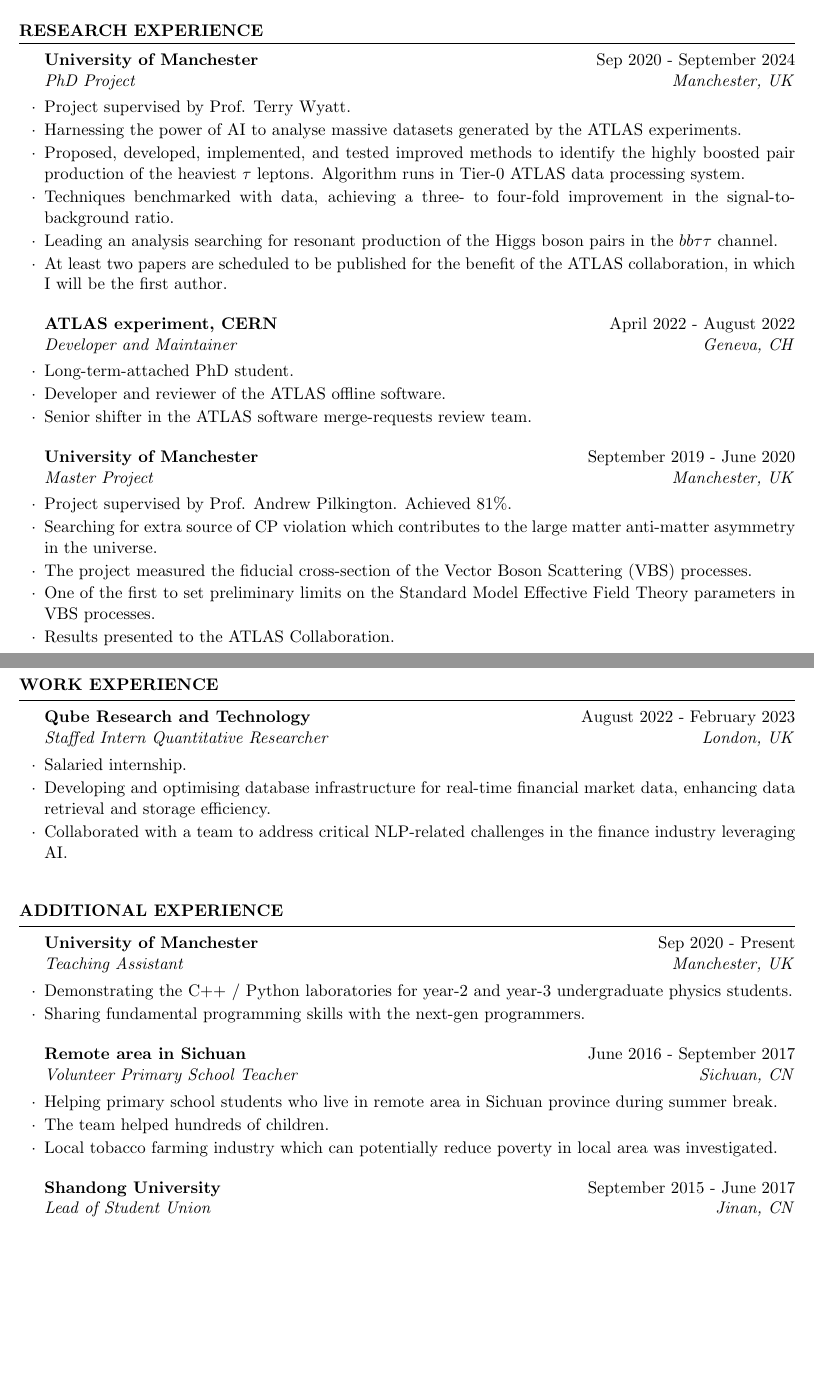
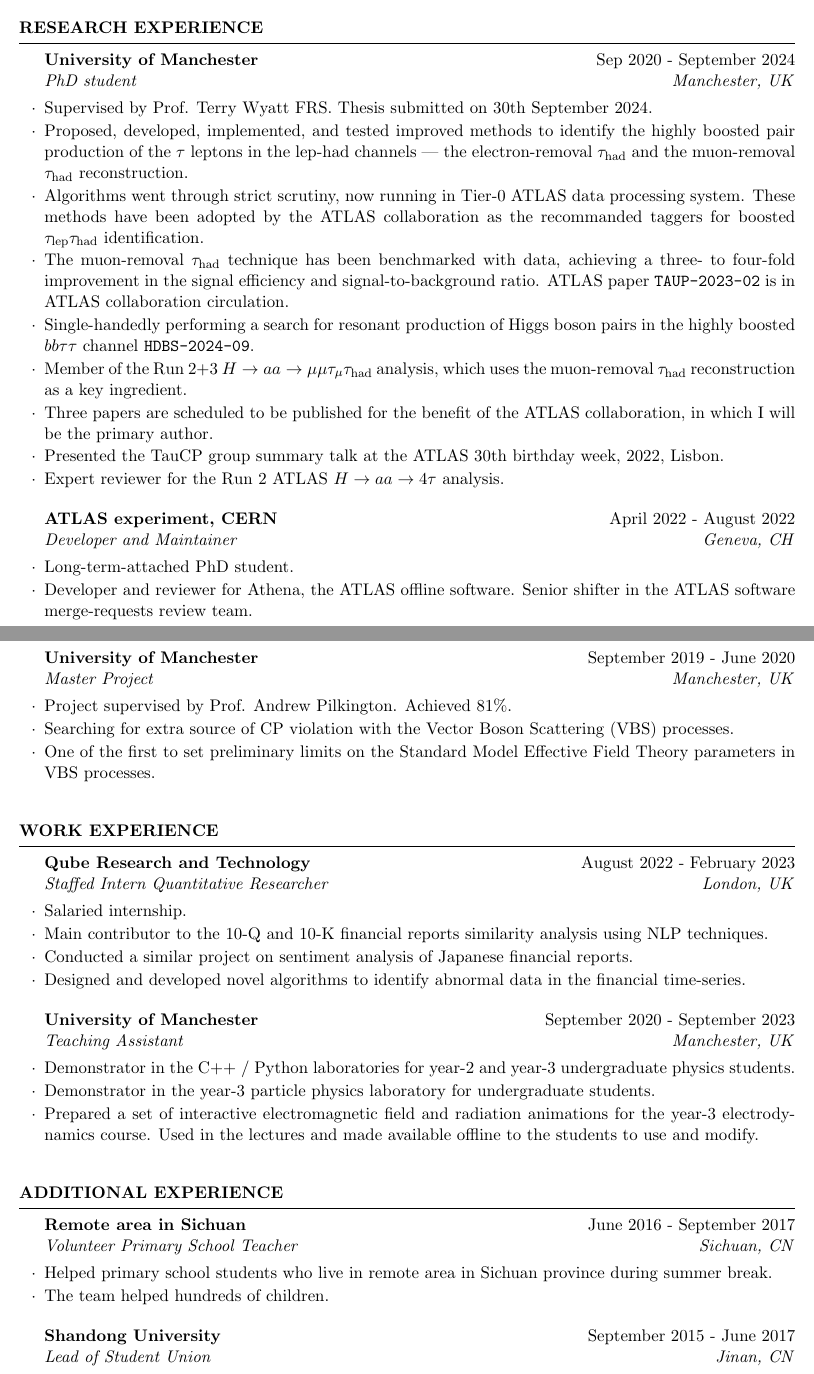
Before and after one commit to Dqixol/CV, a LaTeX CV (cv_academic.tex): two parts of pages 1 and 2 of 2, joined at a grey line, cut so that both start at the same text, the shorter picture padded with empty space. Compiled offline with pdfLaTeX.

Commit message:
add academic version

```diff
--- a/cv_academic.tex
+++ b/cv_academic.tex
@@ -25,48 +25,53 @@
     \end{rSection}
 
     \begin{rSection}{Research Experience}
-        \begin{rSubsection}{University of Manchester}{Sep 2020 - September 2024}{PhD Project}{Manchester, UK}
-            \item   Project supervised by Prof. Terry Wyatt.
-            \item   Harnessing the power of AI to analyse massive datasets generated by the ATLAS experiments.
-            \item   Proposed, developed, implemented, and tested improved methods to identify the highly boosted pair production of the heaviest $\tau$ leptons. Algorithm runs in Tier-0 ATLAS data processing system.
-            \item   Techniques benchmarked with data, achieving a three- to four-fold improvement in the signal-to-background ratio.
-            \item   Leading an analysis searching for resonant production of the Higgs boson pairs in the $bb\tau\tau$ channel.
-            \item   At least two papers are scheduled to be published for the benefit of the ATLAS collaboration, in which I will be the first author.
+        \begin{rSubsection}{University of Manchester}{Sep 2020 - September 2024}{PhD student}{Manchester, UK}
+            \item   Supervised by Prof. Terry Wyatt FRS. Thesis submitted on 30th September 2024.
+            \item   Proposed, developed, implemented, and tested improved methods to identify the highly boosted pair production of the $\tau$ leptons in the lep-had channels --- the electron-removal $\tau_\mathrm{had}$ and the muon-removal $\tau_\mathrm{had}$ reconstruction.
+            \item   Algorithms went through strict scrutiny, now running in Tier-0 ATLAS data processing system. These methods have been
+                adopted by the ATLAS collaboration as the recommanded taggers for boosted $\tau_\mathrm{lep}\tau_\mathrm{had}$ identification.
+            \item   The muon-removal $\tau_\mathrm{had}$ technique has been benchmarked with data, achieving a three-~to~four-fold
+                improvement in the signal efficiency and signal-to-background ratio. ATLAS paper~\texttt{TAUP-2023-02}~is in ATLAS collaboration circulation.
+            \item   Single-handedly performing a search for resonant production of Higgs boson pairs in the highly boosted $bb\tau\tau$ channel \texttt{HDBS-2024-09}.
+            \item   Member of the Run 2+3 $H\rightarrow aa\rightarrow \mu\mu\tau_\mathrm{\mu}\tau_\mathrm{had}$ analysis, which uses the muon-removal $\tau_\mathrm{had}$ reconstruction as a key ingredient.
+            \item   Three papers are scheduled to be published for the benefit of the ATLAS collaboration, in which I will be the primary author.
+            \item   Presented the TauCP group summary talk at the ATLAS 30th birthday week, 2022, Lisbon.
+            \item   Expert reviewer for the Run 2 ATLAS $H\rightarrow aa\rightarrow 4\tau$ analysis.
         \end{rSubsection}
         \begin{rSubsection}{ATLAS experiment, CERN}{April 2022 - August 2022}{Developer and Maintainer}{Geneva, CH}
             \item Long-term-attached PhD student.
-            \item Developer and reviewer of the ATLAS offline software.
-            \item Senior shifter in the ATLAS software merge-requests review team.
+            \item Developer and reviewer for Athena, the ATLAS offline software. Senior shifter in the ATLAS software merge-requests review team.
         \end{rSubsection}
         \begin{rSubsection}{University of Manchester}{September 2019 - June 2020}{Master Project}{Manchester, UK}
             \item   Project supervised by Prof. Andrew Pilkington. Achieved 81\%.
-            \item   Searching for extra source of CP violation which contributes to the large matter anti-matter asymmetry in the universe.
-            \item   The project measured the fiducial cross-section of the Vector Boson Scattering (VBS) processes.
+            \item   Searching for extra source of CP violation with the Vector Boson Scattering (VBS) processes.
             \item   One of the first to set preliminary limits on the Standard Model Effective Field Theory parameters in VBS processes.
-            \item   Results presented to the ATLAS Collaboration.
         \end{rSubsection}
     \end{rSection}
-
-    \newpage
 
     \begin{rSection}{Work Experience}
         \begin{rSubsection}{Qube Research and Technology}{August 2022 - February 2023}{Staffed Intern Quantitative Researcher}{London, UK}
             \item Salaried internship.
-            \item Developing and optimising database infrastructure for real-time financial market data, enhancing data retrieval and storage efficiency.
-            \item Collaborated with a team to address critical NLP-related challenges in the finance industry leveraging AI.
+            \item Main contributor to the 10-Q and 10-K financial reports similarity analysis using NLP techniques.
+            \item Conducted a similar project on sentiment analysis of Japanese financial reports.
+            \item Designed and developed novel algorithms to identify abnormal data in the financial time-series.
+            % \item Developed and validated a price correction model for corporate events for equities.
+            % \item Collaborated with a team to develop and optimise database infrastructure for real-time financial market data, enhancing data retrieval and storage efficiency.
+        \end{rSubsection}
+        \begin{rSubsection}{University of Manchester}{September 2020 - September 2023}{Teaching Assistant}{Manchester, UK}
+            \item   Demonstrator in the C++ / Python laboratories for year-2 and year-3 undergraduate physics students.
+            \item   Demonstrator in the year-3 particle physics laboratory for undergraduate students.
+            \item   Prepared a set of interactive electromagnetic field and radiation animations
+                for the year-3 electrodynamics course. Used in the lectures and made available
+                offline to the students to use and modify.
         \end{rSubsection}
     \end{rSection}
 
 
     \begin{rSection}{Additional Experience}
-        \begin{rSubsection}{University of Manchester}{Sep 2020 - Present}{Teaching Assistant}{Manchester, UK}
-            \item   Demonstrating the C++ / Python laboratories for year-2 and year-3 undergraduate physics students.
-            \item   Sharing fundamental programming skills with the next-gen programmers.
-        \end{rSubsection}
         \begin{rSubsection}{Remote area in Sichuan}{June 2016 - September 2017}{Volunteer Primary School Teacher}{Sichuan, CN}
-            \item   Helping primary school students who live in remote area in Sichuan province during summer break.
+            \item   Helped primary school students who live in remote area in Sichuan province during summer break.
             \item   The team helped hundreds of children.
-            \item   Local tobacco farming industry which can potentially reduce poverty in local area was investigated.
         \end{rSubsection}
         \begin{rSubsection}{Shandong University}{September 2015 - June 2017}{Lead of Student Union}{Jinan, CN}
             \item   Responsible for organising voluntary works hosted by the university.
```
Also changed, not shown: cv.tex (+0 -2 lines), cv.pdf, cv_academic.pdf, cv_academic_v1_QDong.pdf (added), cv_academic.tex (6 more changed lines), 4 other files.
